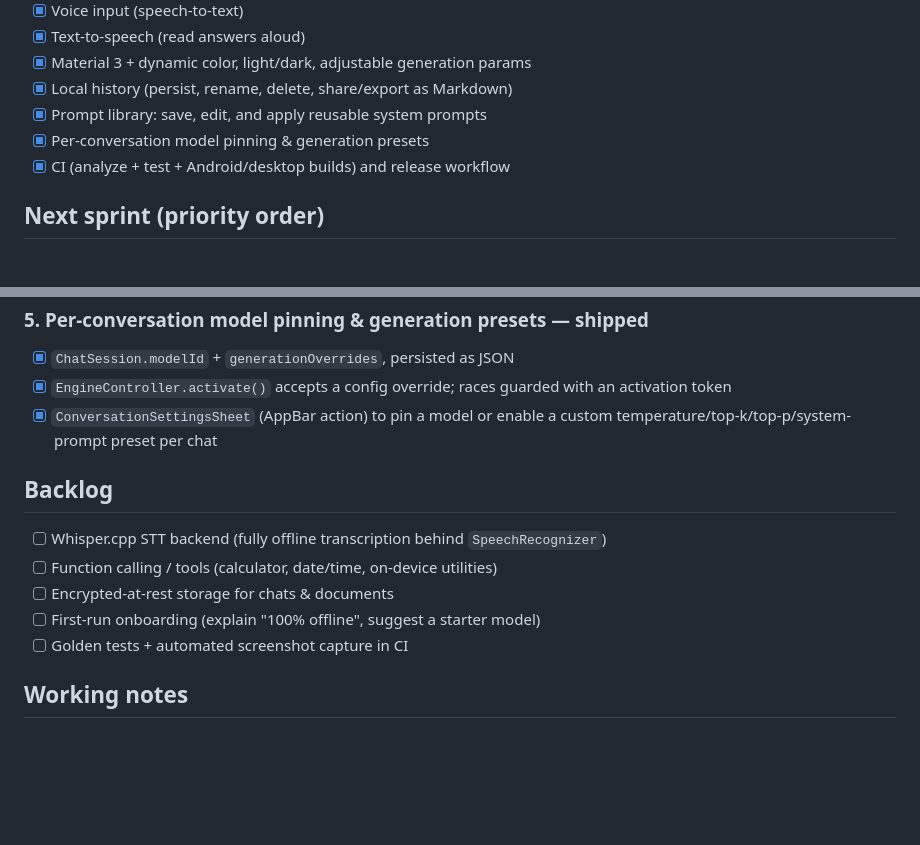
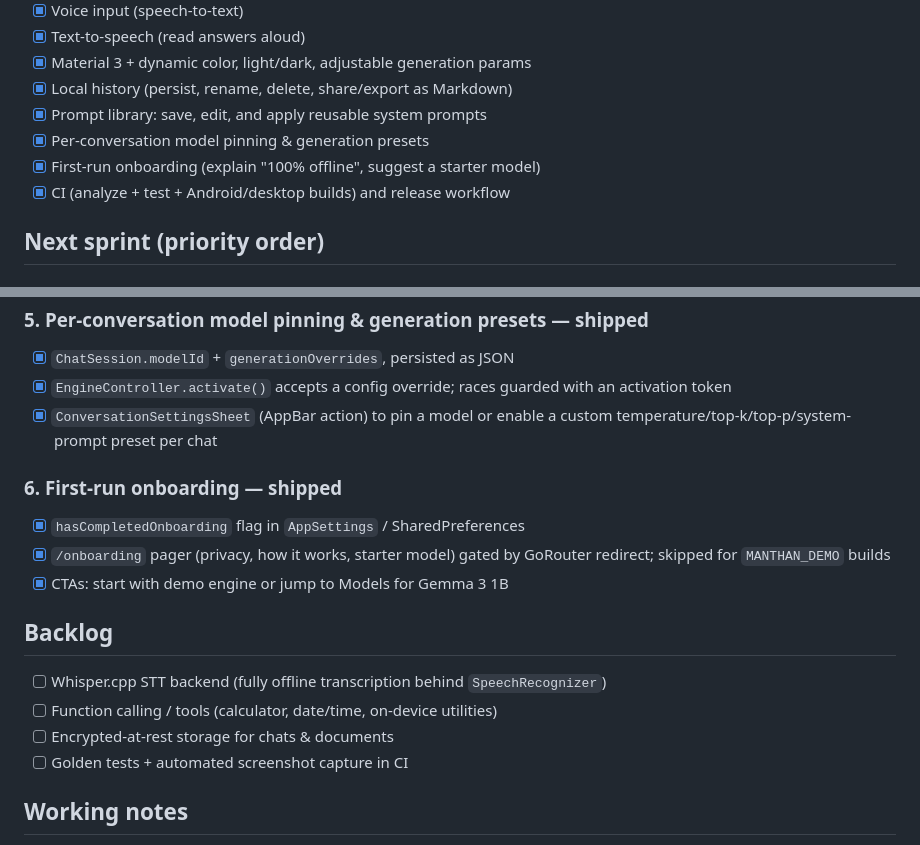
Before and after one commit to Ayushd70/manthan, a Markdown page: docs/ROADMAP.md, 2 parts joined by grey strips. Drawn GitHub-style; blank space fills up the shorter version.

Commit message:
docs: mark first-run onboarding as shipped.

```diff
--- a/docs/ROADMAP.md
+++ b/docs/ROADMAP.md
@@ -15,6 +15,7 @@ Living plan for what's next. Status reflects `main` at the time of writing.
 - [x] Local history (persist, rename, delete, share/export as Markdown)
 - [x] Prompt library: save, edit, and apply reusable system prompts
 - [x] Per-conversation model pinning & generation presets
+- [x] First-run onboarding (explain "100% offline", suggest a starter model)
 - [x] CI (analyze + test + Android/desktop builds) and release workflow
 
 ## Next sprint (priority order)
@@ -46,12 +47,17 @@ Living plan for what's next. Status reflects `main` at the time of writing.
 - [x] `ConversationSettingsSheet` (AppBar action) to pin a model or enable a
       custom temperature/top-k/top-p/system-prompt preset per chat
 
+### 6. First-run onboarding — shipped
+- [x] `hasCompletedOnboarding` flag in `AppSettings` / SharedPreferences
+- [x] `/onboarding` pager (privacy, how it works, starter model) gated by
+      GoRouter redirect; skipped for `MANTHAN_DEMO` builds
+- [x] CTAs: start with demo engine or jump to Models for Gemma 3 1B
+
 ## Backlog
 
 - [ ] Whisper.cpp STT backend (fully offline transcription behind `SpeechRecognizer`)
 - [ ] Function calling / tools (calculator, date/time, on-device utilities)
 - [ ] Encrypted-at-rest storage for chats & documents
-- [ ] First-run onboarding (explain "100% offline", suggest a starter model)
 - [ ] Golden tests + automated screenshot capture in CI
 
 ## Working notes
```
